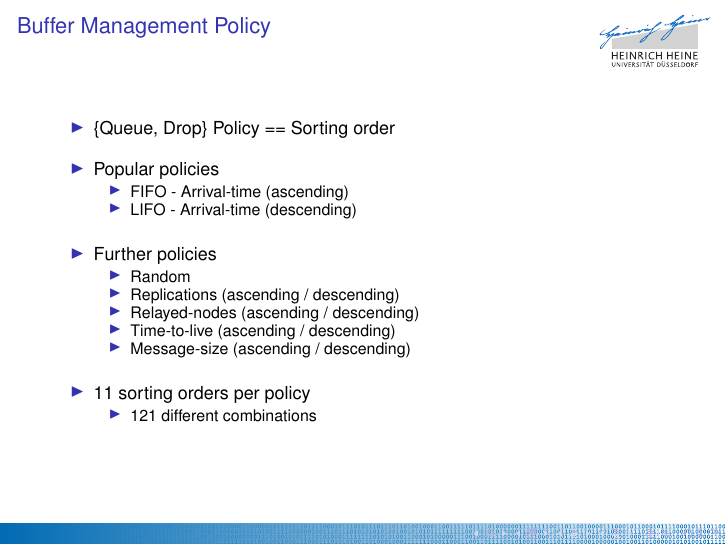
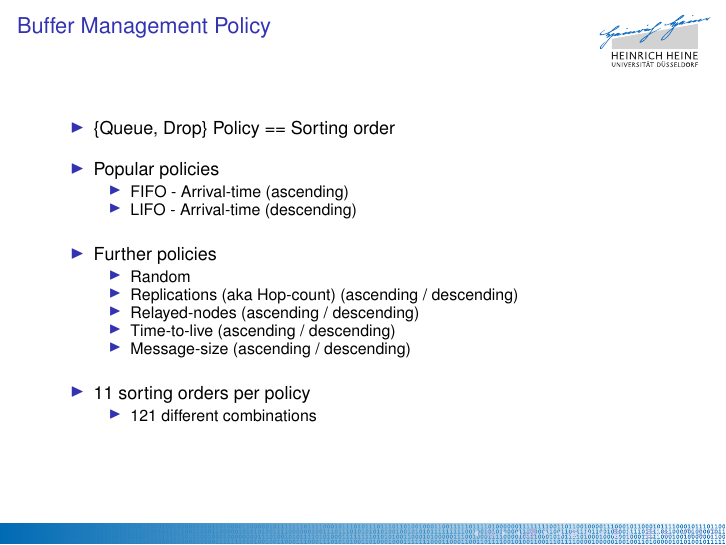
Before and after one commit to chrisprobst/one-simulator, LaTeX slides (one_1.5.1-RC2/paper/presentation/master.tex, which reads one_1.5.1-RC2/paper/presentation/routinginoppnets.tex): page 10 of 37. Compiled offline with pdfLaTeX.

Commit message:
Improve presentation

```diff
--- a/one_1.5.1-RC2/paper/presentation/routinginoppnets.tex
+++ b/one_1.5.1-RC2/paper/presentation/routinginoppnets.tex
@@ -75,7 +75,7 @@
     \item Further policies
     \begin{itemize}
       \item Random
-      \item Replications (ascending / descending)
+      \item Replications (aka Hop-count) (ascending / descending)
       \item Relayed-nodes (ascending / descending)
       \item Time-to-live (ascending / descending)
       \item Message-size (ascending / descending)
```
Also changed, not shown: one_1.5.1-RC2/paper/presentation/master.pdf, 5 other files.
